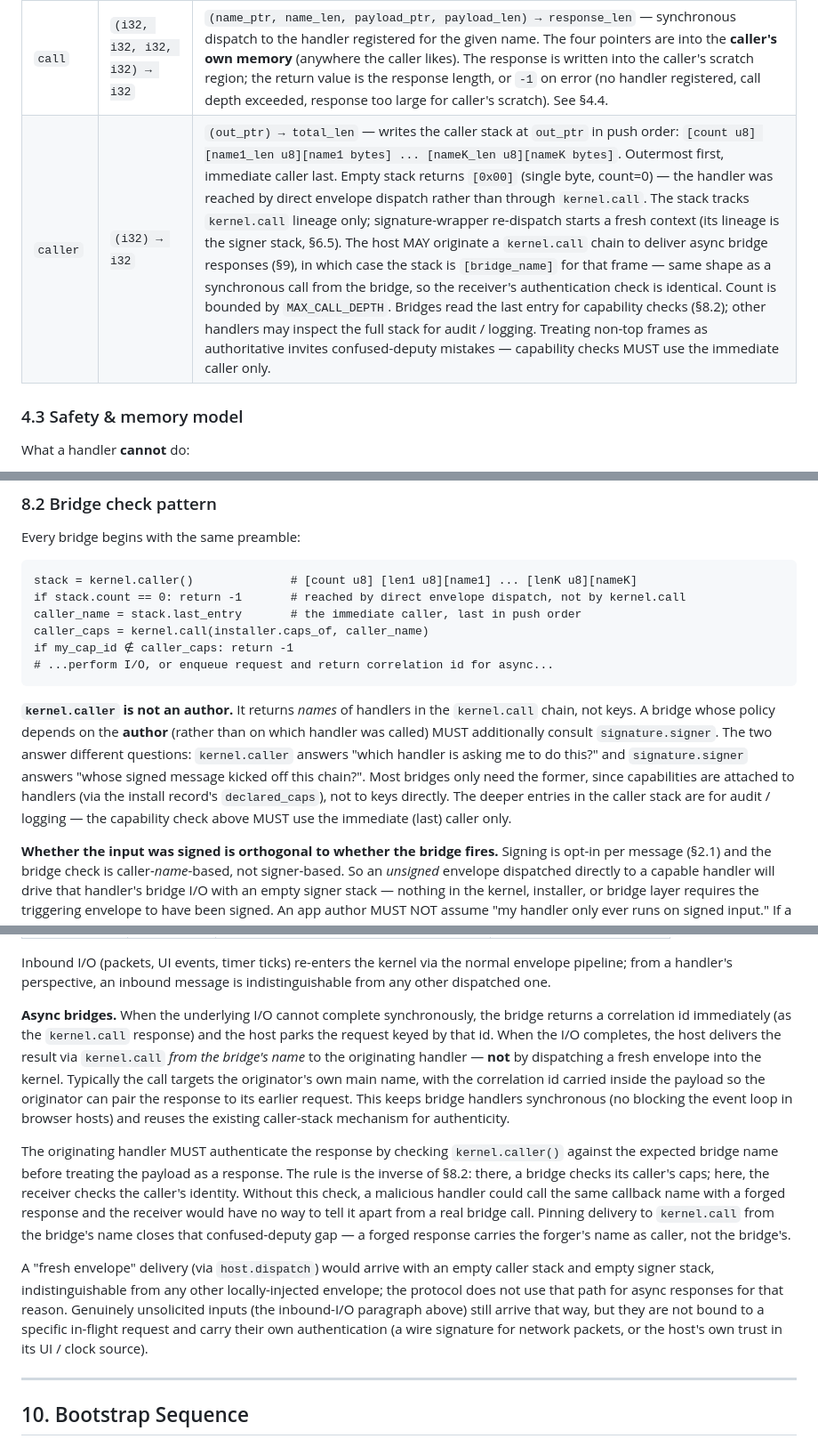
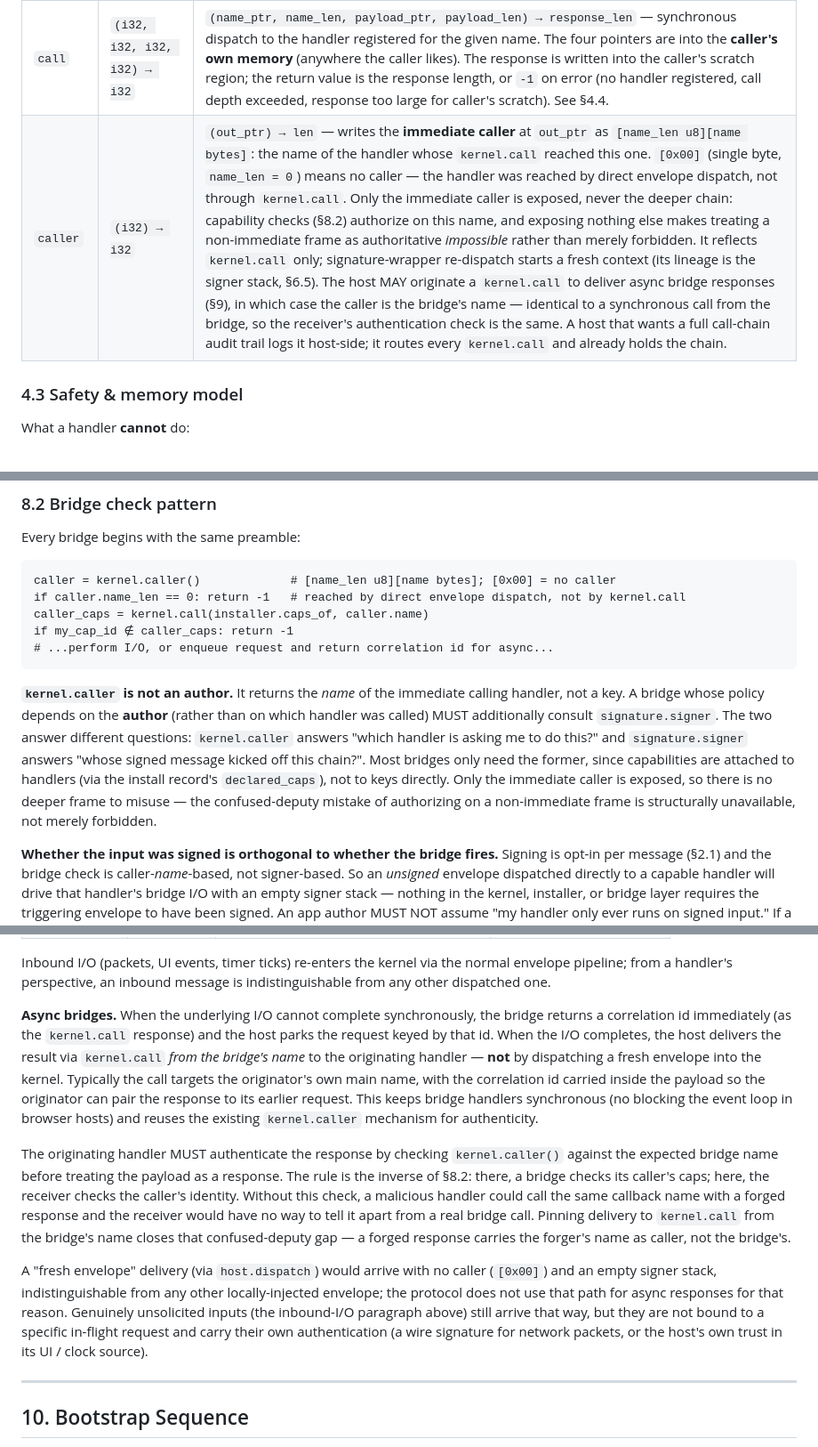
Before and after one commit to arj03/seedkernel, a Markdown page: README.md, 3 parts joined by grey strips. Shown at 89% size. Rendered like a GitHub page.

Commit message:
Kernel.caller returns only the immediate caller

````diff
--- a/README.md
+++ b/README.md
@@ -194,7 +194,7 @@ The host exposes these under the import module `"kernel"`. These are the **only*
 | Import name | WASM signature | Description |
 | --- | --- | --- |
 | `call` | `(i32, i32, i32, i32) → i32` | `(name_ptr, name_len, payload_ptr, payload_len) → response_len` — synchronous dispatch to the handler registered for the given name. The four pointers are into the **caller's own memory** (anywhere the caller likes). The response is written into the caller's scratch region; the return value is the response length, or `-1` on error (no handler registered, call depth exceeded, response too large for caller's scratch). See §4.4. |
-| `caller` | `(i32) → i32` | `(out_ptr) → total_len` — writes the caller stack at `out_ptr` in push order: `[count u8] [name1_len u8][name1 bytes] ... [nameK_len u8][nameK bytes]`. Outermost first, immediate caller last. Empty stack returns `[0x00]` (single byte, count=0) — the handler was reached by direct envelope dispatch rather than through `kernel.call`. The stack tracks `kernel.call` lineage only; signature-wrapper re-dispatch starts a fresh context (its lineage is the signer stack, §6.5). The host MAY originate a `kernel.call` chain to deliver async bridge responses (§9), in which case the stack is `[bridge_name]` for that frame — same shape as a synchronous call from the bridge, so the receiver's authentication check is identical. Count is bounded by `MAX_CALL_DEPTH`. Bridges read the last entry for capability checks (§8.2); other handlers may inspect the full stack for audit / logging. Treating non-top frames as authoritative invites confused-deputy mistakes — capability checks MUST use the immediate caller only. |
+| `caller` | `(i32) → i32` | `(out_ptr) → len` — writes the **immediate caller** at `out_ptr` as `[name_len u8][name bytes]`: the name of the handler whose `kernel.call` reached this one. `[0x00]` (single byte, `name_len = 0`) means no caller — the handler was reached by direct envelope dispatch, not through `kernel.call`. Only the immediate caller is exposed, never the deeper chain: capability checks (§8.2) authorize on this name, and exposing nothing else makes treating a non-immediate frame as authoritative *impossible* rather than merely forbidden. It reflects `kernel.call` only; signature-wrapper re-dispatch starts a fresh context (its lineage is the signer stack, §6.5). The host MAY originate a `kernel.call` to deliver async bridge responses (§9), in which case the caller is the bridge's name — identical to a synchronous call from the bridge, so the receiver's authentication check is the same. A host that wants a full call-chain audit trail logs it host-side; it routes every `kernel.call` and already holds the chain. |
 
 ### 4.3 Safety & memory model
 
@@ -586,15 +586,14 @@ A handler that wants additional caps later must reinstall (under the reference p
 Every bridge begins with the same preamble:
 
 ```
-stack = kernel.caller()              # [count u8] [len1 u8][name1] ... [lenK u8][nameK]
-if stack.count == 0: return -1       # reached by direct envelope dispatch, not by kernel.call
-caller_name = stack.last_entry       # the immediate caller, last in push order
-caller_caps = kernel.call(installer.caps_of, caller_name)
+caller = kernel.caller()             # [name_len u8][name bytes]; [0x00] = no caller
+if caller.name_len == 0: return -1   # reached by direct envelope dispatch, not by kernel.call
+caller_caps = kernel.call(installer.caps_of, caller.name)
 if my_cap_id ∉ caller_caps: return -1
 # ...perform I/O, or enqueue request and return correlation id for async...
 ```
 
-**`kernel.caller` is not an author.** It returns *names* of handlers in the `kernel.call` chain, not keys. A bridge whose policy depends on the **author** (rather than on which handler was called) MUST additionally consult `signature.signer`. The two answer different questions: `kernel.caller` answers "which handler is asking me to do this?" and `signature.signer` answers "whose signed message kicked off this chain?". Most bridges only need the former, since capabilities are attached to handlers (via the install record's `declared_caps`), not to keys directly. The deeper entries in the caller stack are for audit / logging — the capability check above MUST use the immediate (last) caller only.
+**`kernel.caller` is not an author.** It returns the *name* of the immediate calling handler, not a key. A bridge whose policy depends on the **author** (rather than on which handler was called) MUST additionally consult `signature.signer`. The two answer different questions: `kernel.caller` answers "which handler is asking me to do this?" and `signature.signer` answers "whose signed message kicked off this chain?". Most bridges only need the former, since capabilities are attached to handlers (via the install record's `declared_caps`), not to keys directly. Only the immediate caller is exposed, so there is no deeper frame to misuse — the confused-deputy mistake of authorizing on a non-immediate frame is structurally unavailable, not merely forbidden.
 
 **Whether the input was signed is orthogonal to whether the bridge fires.** Signing is opt-in per message (§2.1) and the bridge check is caller-*name*-based, not signer-based. So an *unsigned* envelope dispatched directly to a capable handler will drive that handler's bridge I/O with an empty signer stack — nothing in the kernel, installer, or bridge layer requires the triggering envelope to have been signed. An app author MUST NOT assume "my handler only ever runs on signed input." If a handler's behaviour depends on the caller's identity (not just on holding a capability), it MUST consult `signature.signer` itself and refuse when the stack is empty or the signer is not authorized. The chat demo gets this for free only because its inbound frames are signed and the signer is pinned to the DTLS channel (§12); the core protocol does not enforce it. See §15.
 
@@ -621,11 +620,11 @@ Bridges are deployer-defined. The installer does not care about their semantics
 
 Inbound I/O (packets, UI events, timer ticks) re-enters the kernel via the normal envelope pipeline; from a handler's perspective, an inbound message is indistinguishable from any other dispatched one.
 
-**Async bridges.** When the underlying I/O cannot complete synchronously, the bridge returns a correlation id immediately (as the `kernel.call` response) and the host parks the request keyed by that id. When the I/O completes, the host delivers the result via `kernel.call` *from the bridge's name* to the originating handler — **not** by dispatching a fresh envelope into the kernel. Typically the call targets the originator's own main name, with the correlation id carried inside the payload so the originator can pair the response to its earlier request. This keeps bridge handlers synchronous (no blocking the event loop in browser hosts) and reuses the existing caller-stack mechanism for authenticity.
+**Async bridges.** When the underlying I/O cannot complete synchronously, the bridge returns a correlation id immediately (as the `kernel.call` response) and the host parks the request keyed by that id. When the I/O completes, the host delivers the result via `kernel.call` *from the bridge's name* to the originating handler — **not** by dispatching a fresh envelope into the kernel. Typically the call targets the originator's own main name, with the correlation id carried inside the payload so the originator can pair the response to its earlier request. This keeps bridge handlers synchronous (no blocking the event loop in browser hosts) and reuses the existing `kernel.caller` mechanism for authenticity.
 
 The originating handler MUST authenticate the response by checking `kernel.caller()` against the expected bridge name before treating the payload as a response. The rule is the inverse of §8.2: there, a bridge checks its caller's caps; here, the receiver checks the caller's identity. Without this check, a malicious handler could call the same callback name with a forged response and the receiver would have no way to tell it apart from a real bridge call. Pinning delivery to `kernel.call` from the bridge's name closes that confused-deputy gap — a forged response carries the forger's name as caller, not the bridge's.
 
-A "fresh envelope" delivery (via `host.dispatch`) would arrive with an empty caller stack and empty signer stack, indistinguishable from any other locally-injected envelope; the protocol does not use that path for async responses for that reason. Genuinely unsolicited inputs (the inbound-I/O paragraph above) still arrive that way, but they are not bound to a specific in-flight request and carry their own authentication (a wire signature for network packets, or the host's own trust in its UI / clock source).
+A "fresh envelope" delivery (via `host.dispatch`) would arrive with no caller (`[0x00]`) and an empty signer stack, indistinguishable from any other locally-injected envelope; the protocol does not use that path for async responses for that reason. Genuinely unsolicited inputs (the inbound-I/O paragraph above) still arrive that way, but they are not bound to a specific in-flight request and carry their own authentication (a wire signature for network packets, or the host's own trust in its UI / clock source).
 
 ---
 
````
Also changed, not shown: other parts of README.md (+1 -1 lines).
